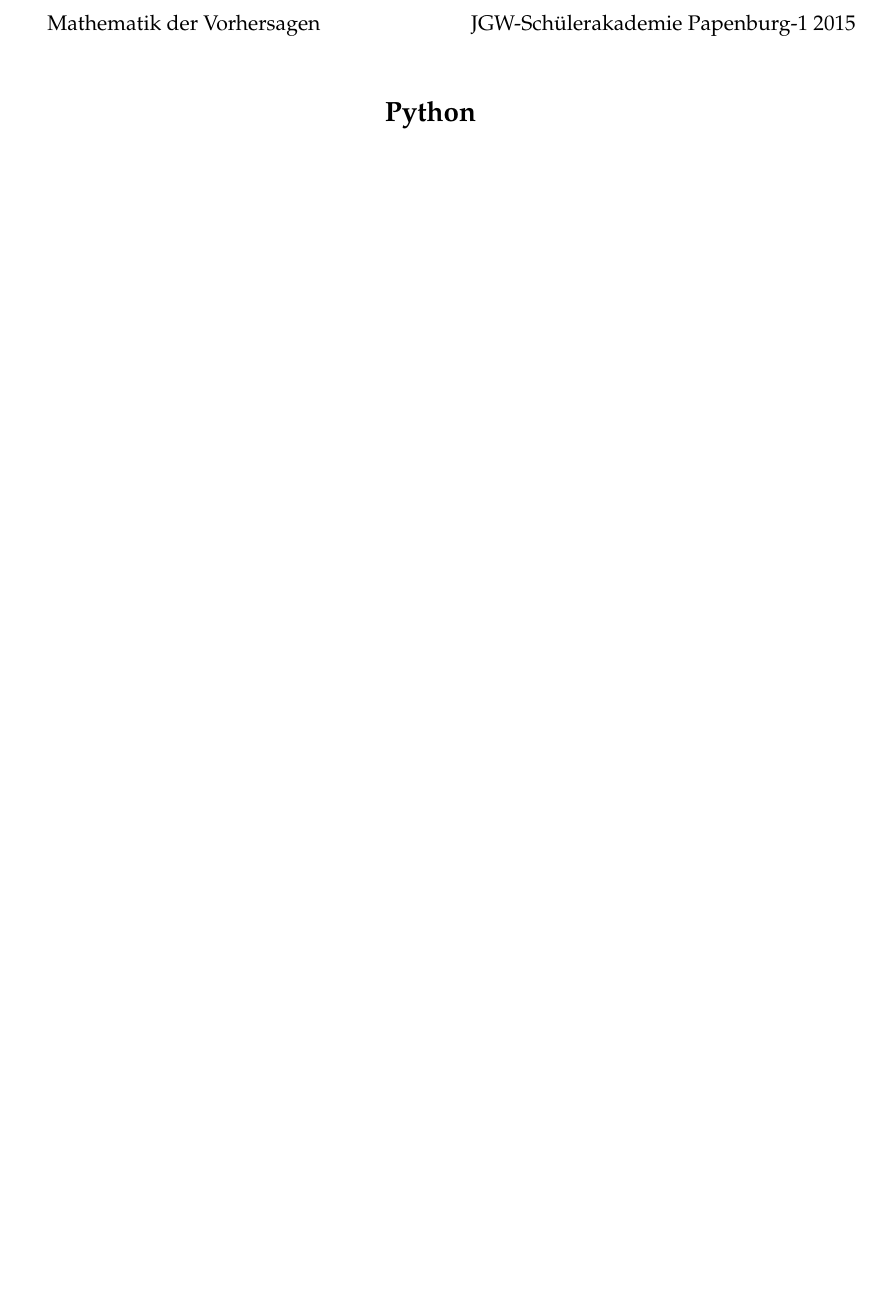
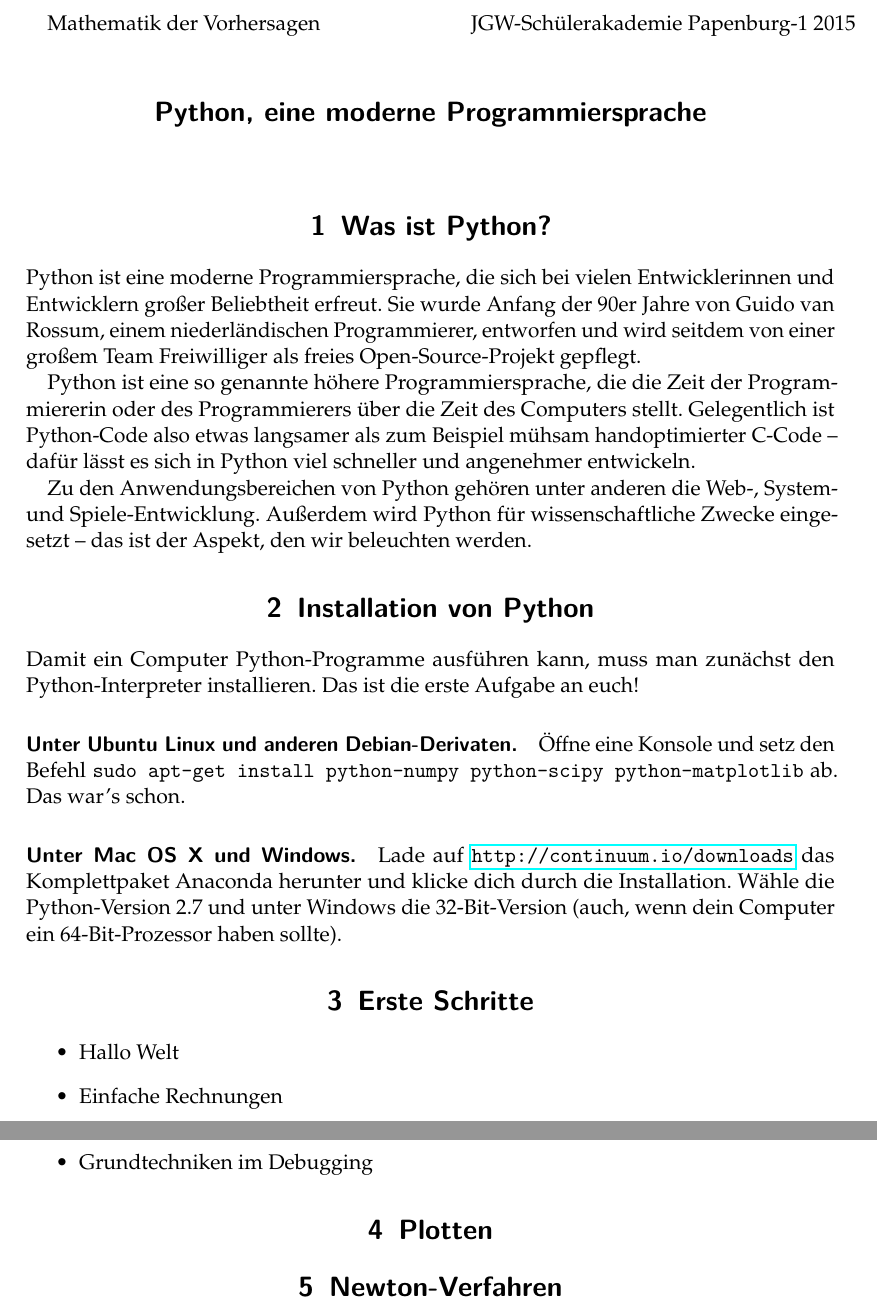
Before and after one commit to iblech/mathematik-der-vorhersagen, a LaTeX document (blatt-python.tex, which reads blatt.cls): part of the page before the commit and two parts of pages 1 and 2 of 2 after it, the two joined at a grey line, cut so that both start at the same text, the shorter picture padded with empty space. Compiled offline with pdfLaTeX.

Commit message:
Einleitung und Installationshilfe

```diff
--- a/blatt-python.tex
+++ b/blatt-python.tex
@@ -5,6 +5,55 @@
 
 \begin{document}
 
-\maketitle{Python}
+\maketitle{Python, eine moderne Programmiersprache}
+
+
+\section{Was ist Python?}
+
+Python ist eine moderne Programmiersprache, die sich bei vielen Entwicklerinnen
+und Entwicklern großer Beliebtheit erfreut. Sie wurde Anfang der 90er Jahre von
+Guido van Rossum, einem niederländischen Programmierer, entworfen und wird seitdem
+von einer großem Team Freiwilliger als freies Open-Source-Projekt gepflegt.
+
+Python ist eine so genannte höhere Programmiersprache, die die Zeit der
+Programmiererin oder des Programmierers über die Zeit des Computers stellt.
+Gelegentlich ist Python-Code also etwas langsamer als zum Beispiel mühsam
+handoptimierter C-Code -- dafür lässt es sich in Python viel schneller und
+angenehmer entwickeln.
+
+Zu den Anwendungsbereichen von Python gehören unter anderen die Web-, System-
+und Spiele-Entwicklung. Außerdem wird Python für wissenschaftliche Zwecke
+eingesetzt -- das ist der Aspekt, den wir beleuchten werden.
+
+
+\section{Installation von Python}
+
+Damit ein Computer Python-Programme ausführen kann, muss man zunächst den
+Python-Interpreter installieren. Das ist die erste Aufgabe an euch!
+
+\paragraph{Unter Ubuntu Linux und anderen Debian-Derivaten.}
+Öffne eine Konsole und setz den Befehl \texttt{sudo apt-get install
+python-numpy python-scipy python-matplotlib} ab. Das war's schon.
+
+\paragraph{Unter Mac OS X und Windows.} Lade auf
+\url{http://continuum.io/downloads} das Komplettpaket Anaconda herunter und
+klicke dich durch die Installation. Wähle die Python-Version~2.7 und unter
+Windows die 32-Bit-Version (auch, wenn dein Computer ein 64-Bit-Prozessor haben
+sollte).
+
+
+\section{Erste Schritte}
+
+\begin{itemize}
+\item Hallo Welt
+\item Einfache Rechnungen
+\item Grundtechniken im Debugging
+\end{itemize}
+
+
+\section{Plotten}
+
+
+\section{Newton-Verfahren}
 
 \end{document}
--- a/blatt.cls
+++ b/blatt.cls
@@ -42,7 +42,7 @@
   \vspace*{1.7cm}}
 \renewcommand{\maketitle}[1]{%
   \makeheader
-  \begin{center}\Large \textbf{#1}\end{center}
+  \begin{center}\Large \textbf{\textsf{#1}}\end{center}
   \vspace{\titleskip}}
 
 \renewcommand*\theenumi{\alph{enumi}}
```
Also changed, not shown: blatt-python.pdf.
